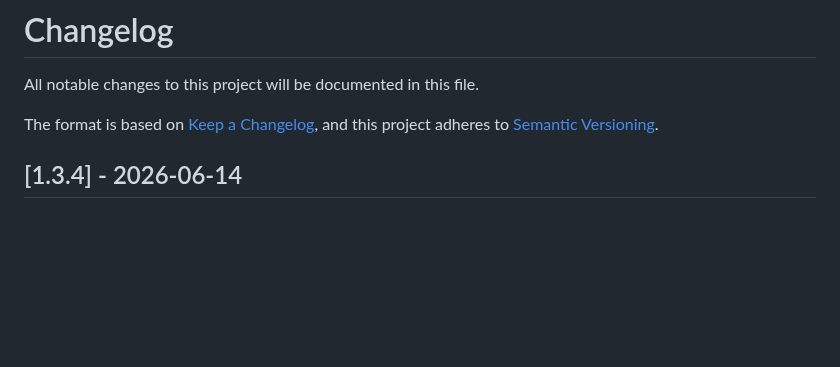
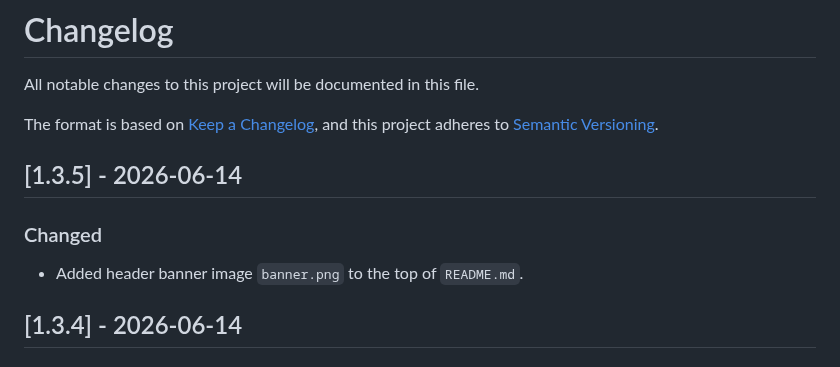
Before and after one commit to roedyrustam/vibes-plug, a Markdown page: CHANGELOG.md, the part around the change. Drawn GitHub-style; blank space fills up the shorter version.

```diff
--- a/CHANGELOG.md
+++ b/CHANGELOG.md
@@ -4,6 +4,11 @@ All notable changes to this project will be documented in this file.
 
 The format is based on [Keep a Changelog](https://keepachangelog.com/en/1.0.0/),
 and this project adheres to [Semantic Versioning](https://semver.org/spec/v2.0.0.html).
+
+## [1.3.5] - 2026-06-14
+
+### Changed
+- Added header banner image `banner.png` to the top of `README.md`.
 
 ## [1.3.4] - 2026-06-14
 
```
Also changed, not shown: BLUEPRINT.md (+1 -1 lines), README.md (+3 -1 lines), banner.png (added), 1 other file.
